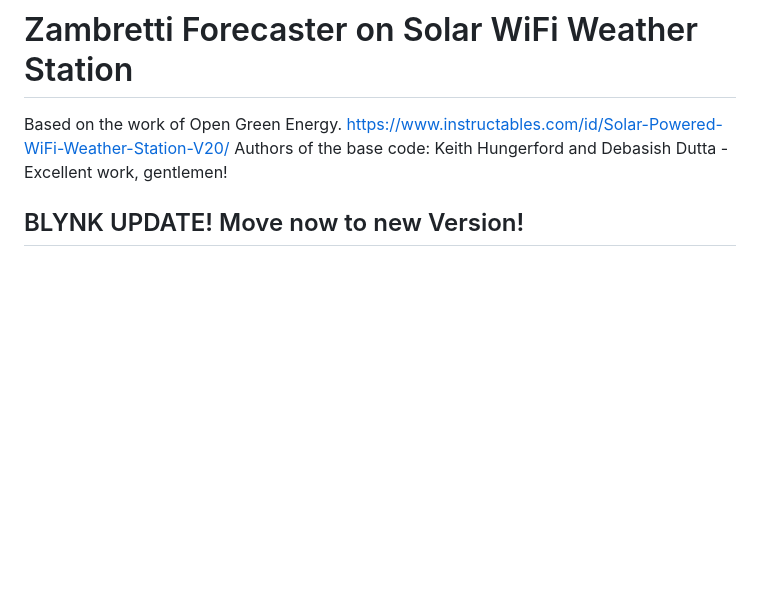
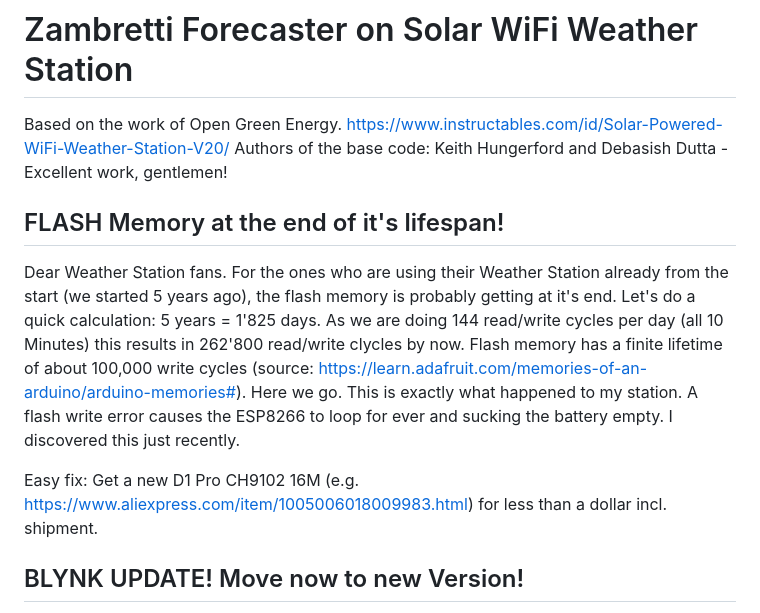
Before and after one commit to esistich/Solar_WiFi_Weather_Station_Ecosystem, a Markdown page: README.md, the part around the change. Rendered like a GitHub page; blank space fills up the shorter version.

Commit message:
FLASH Memoy replacement

```diff
--- a/README.md
+++ b/README.md
@@ -2,6 +2,12 @@
 Based on the work of Open Green Energy.
 https://www.instructables.com/id/Solar-Powered-WiFi-Weather-Station-V20/
 Authors of the base code: Keith Hungerford and Debasish Dutta - Excellent work, gentlemen!
+
+## FLASH Memory at the end of it's lifespan!
+Dear Weather Station fans. For the ones who are using their Weather Station already from the start (we started 5 years ago), the flash memory is probably getting at it's end. Let's do a quick calculation:
+5 years = 1'825 days. As we are doing 144 read/write cycles per day (all 10 Minutes) this results in 262'800 read/write clycles by now. Flash memory has a finite lifetime of about 100,000 write cycles (source: https://learn.adafruit.com/memories-of-an-arduino/arduino-memories#). Here we go. This is exactly what happened to my station. A flash write error causes the ESP8266 to loop for ever and sucking the battery empty. I discovered this just recently.
+
+Easy fix: Get a new D1 Pro CH9102 16M (e.g. https://www.aliexpress.com/item/1005006018009983.html) for less than a dollar incl. shipment.
 
 ## BLYNK UPDATE! Move now to new Version!
 Running Blynk legacy will drain your battery and your device will stop working. Please update to new Blynk (free version works very well).
```
